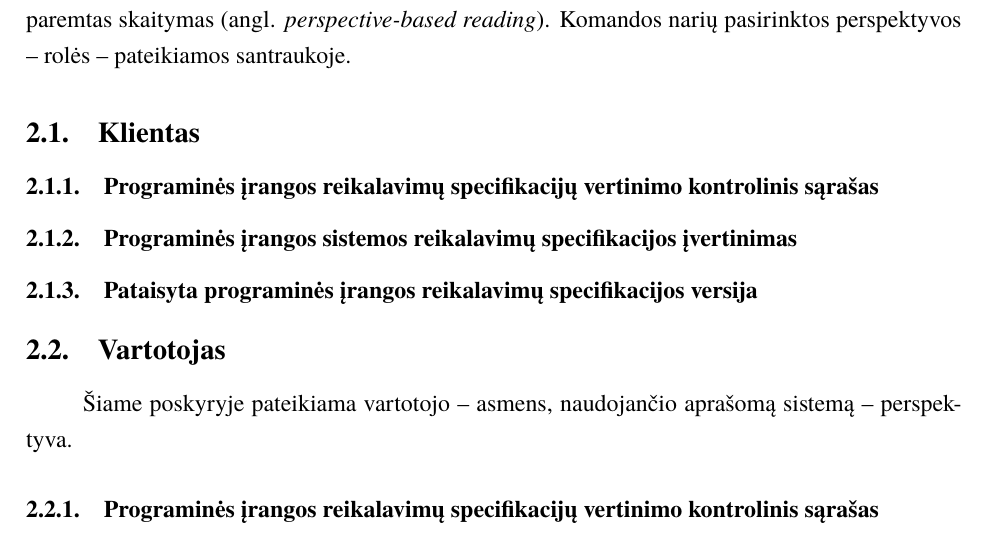
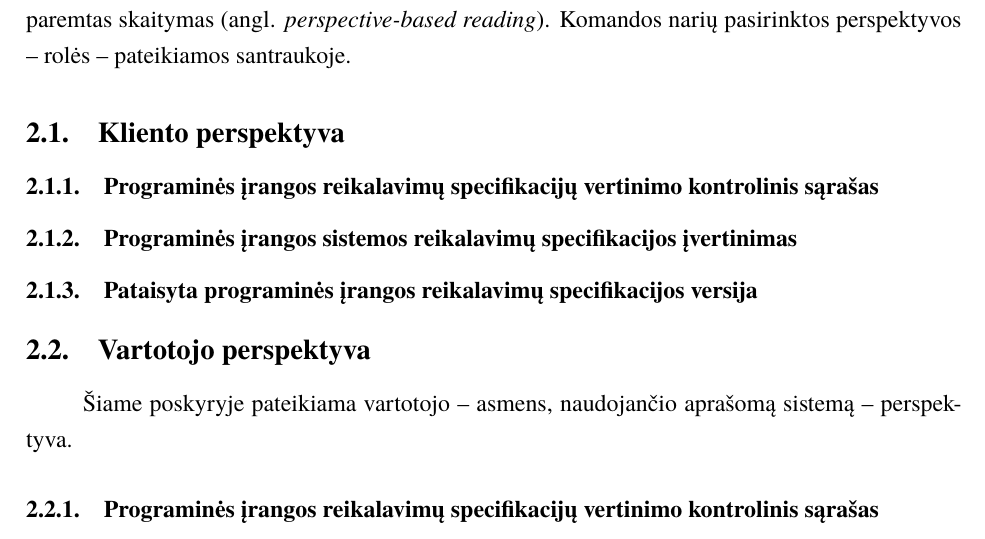
Before and after one commit to macro161/RequirementsEngineering, a LaTeX document (Lab2/lab2.tex): part of page 5 of 11, cut so that both start at the same text. Compiled offline with XeLaTeX; a missing font is replaced by an installed copy or a similar font.

Commit message:
small fix

```diff
--- a/Lab2/lab2.tex
+++ b/Lab2/lab2.tex
@@ -118,7 +118,7 @@ reikalavimuose siekiama identifikuoti klaidas, tokias kaip dviprasmiškumas, neu
 Šiam tikslui įgyvendinti naudojamas perspektyva paremtas skaitymas (angl. \textit{perspective-based reading}). Komandos narių
 pasirinktos perspektyvos -- rolės -- pateikiamos santraukoje.
 
-\subsection{Klientas}
+\subsection{Kliento perspektyva}
 
 \subsubsection{Programinės įrangos reikalavimų specifikacijų vertinimo kontrolinis sąrašas}
 
@@ -126,7 +126,7 @@ pasirinktos perspektyvos -- rolės -- pateikiamos santraukoje.
 
 \subsubsection{Pataisyta programinės įrangos reikalavimų specifikacijos versija}
 
-\subsection{Vartotojas}
+\subsection{Vartotojo perspektyva}
 
 Šiame poskyryje pateikiama vartotojo -- asmens, naudojančio aprašomą sistemą -- perspektyva.
 
```
Also changed, not shown: Lab2/lab2.pdf.
